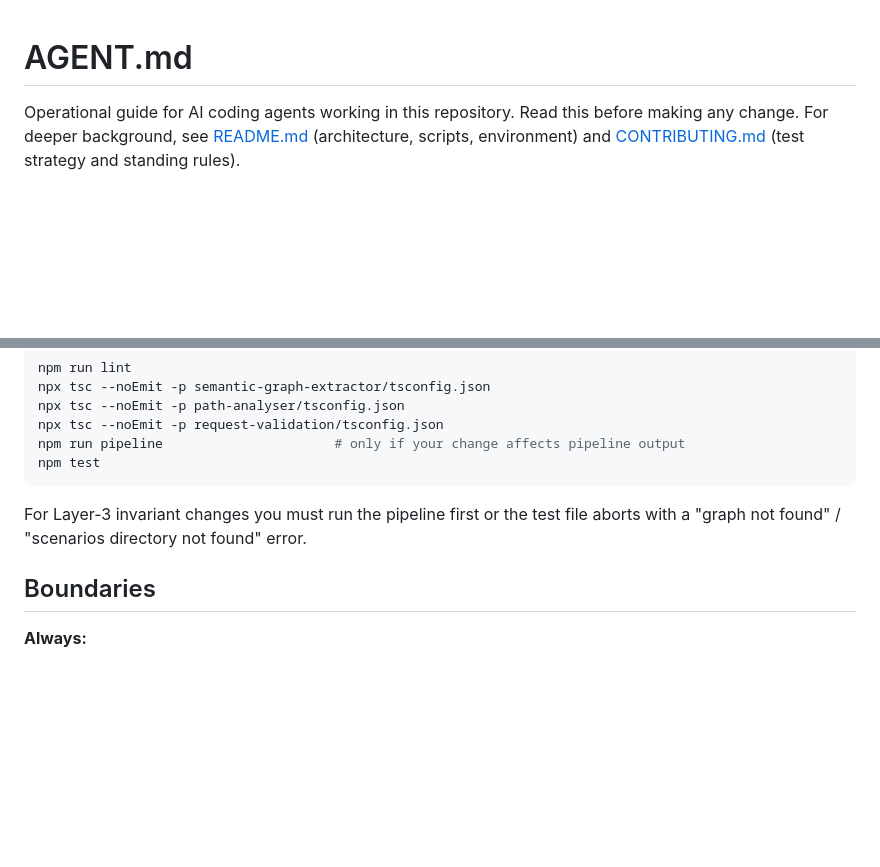
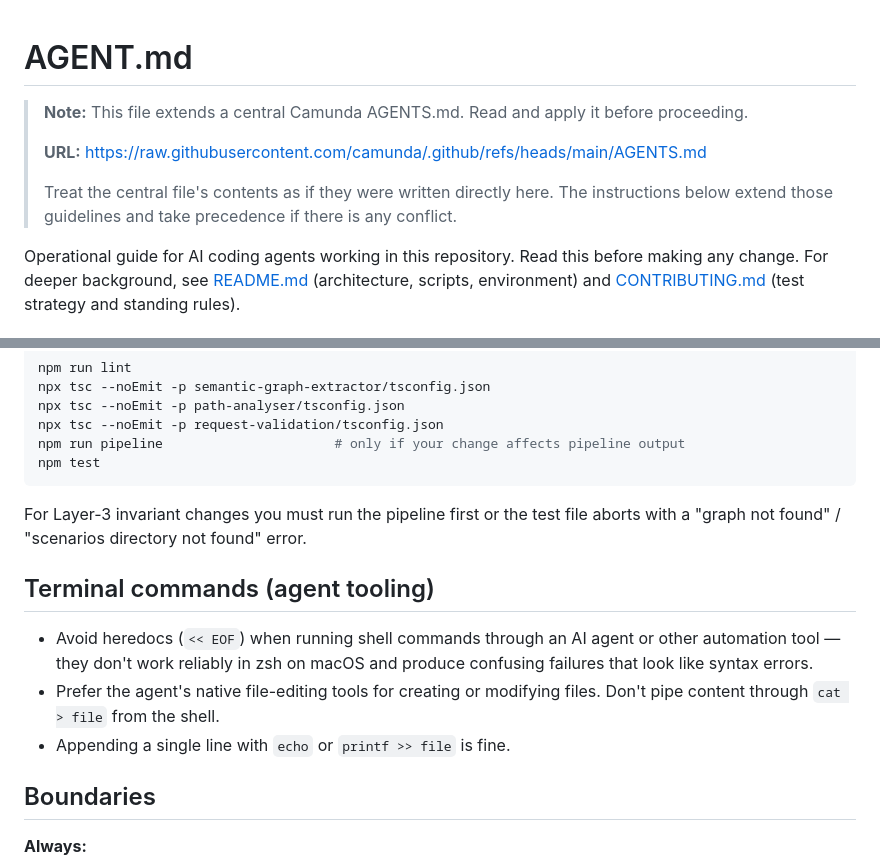
Before and after one commit to camunda/api-test-generator, a Markdown page: AGENT.md, 2 parts joined by grey strips. GitHub-like rendering; blank space fills up the shorter version.

```diff
--- a/AGENT.md
+++ b/AGENT.md
@@ -1,4 +1,12 @@
 # AGENT.md
+
+> **Note:** This file extends a central Camunda AGENTS.md. Read and apply it before proceeding.
+>
+> **URL:** https://raw.githubusercontent.com/camunda/.github/refs/heads/main/AGENTS.md
+>
+> Treat the central file's contents as if they were written directly here.
+> The instructions below extend those guidelines and take precedence if there
+> is any conflict.
 
 Operational guide for AI coding agents working in this repository. Read this
 before making any change. For deeper background, see [README.md](README.md)
@@ -292,6 +367,15 @@ For Layer-3 invariant changes you must run the pipeline first or the test
 file aborts with a "graph not found" / "scenarios directory not found"
 error.
 
+## Terminal commands (agent tooling)
+
+- Avoid heredocs (`<< EOF`) when running shell commands through an AI
+  agent or other automation tool — they don't work reliably in zsh on
+  macOS and produce confusing failures that look like syntax errors.
+- Prefer the agent's native file-editing tools for creating or modifying
+  files. Don't pipe content through `cat > file` from the shell.
+- Appending a single line with `echo` or `printf >> file` is fine.
+
 ## Boundaries
 
 **Always:**
```
Also changed, not shown: other parts of AGENT.md (+67 -0 lines).
